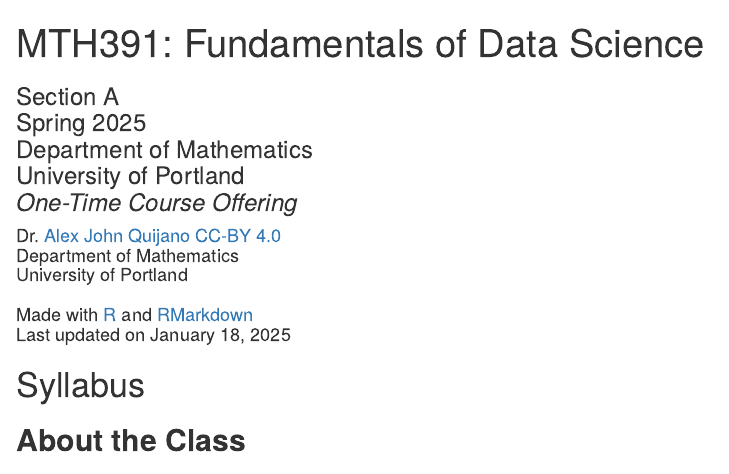
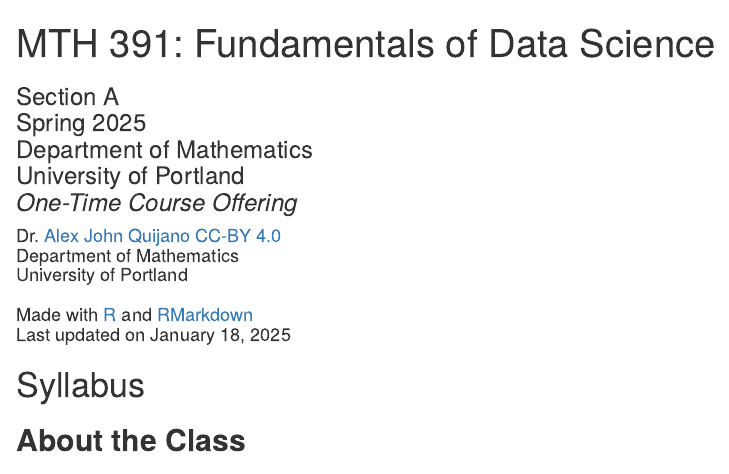
Before and after one commit to upmathematics/mth-391a-sp25-otco, an R Markdown document (index.Rmd): the page in a window 1100 px wide, from its top. Rendered offline with R 4.5, knitr and Pandoc, with nearby package versions; drawn as R Markdown's standard HTML page in place of the format the file asks for; some code elsewhere in the file could not run offline; a font, style sheet, LaTeX package, included part or bibliography that could not be used is replaced or left out.

Commit message:
topics update

```diff
--- a/index.Rmd
+++ b/index.Rmd
@@ -1,5 +1,5 @@
 ---
-title: "MTH391: Fundamentals of Data Science"
+title: "MTH 391: Fundamentals of Data Science"
 subtitle: |
   | Section A
   | Spring 2025
```
Also changed, not shown: 1 other file.
